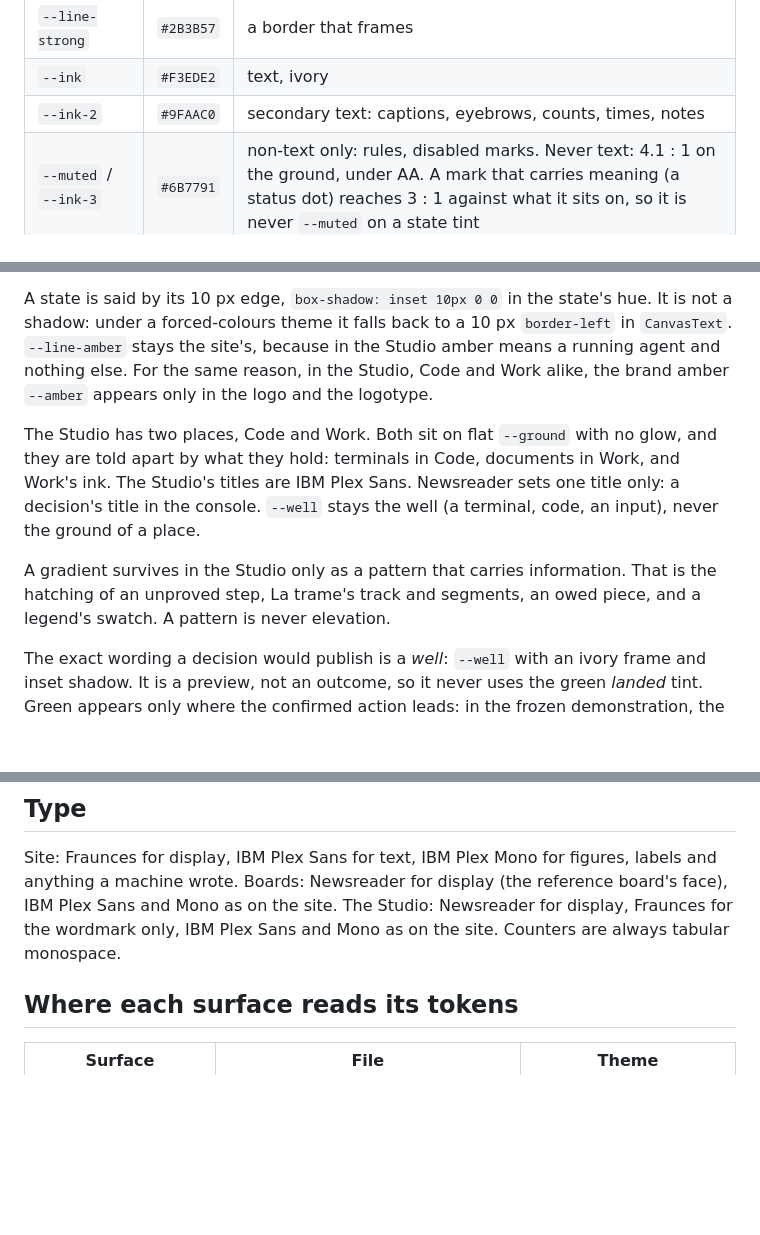
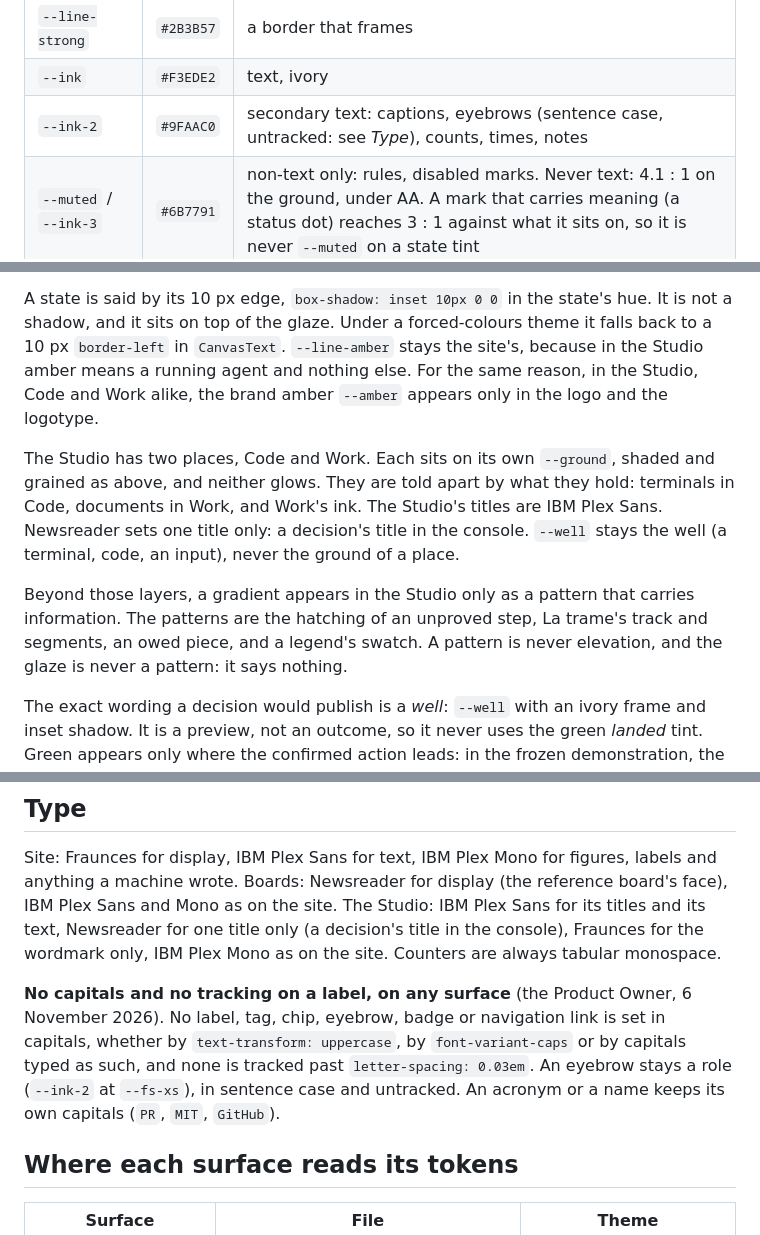
Before and after one commit to Simon-Pacifae-Dupont/Guildwork, a Markdown page: brand/design-system.md, 3 parts joined by grey strips. GitHub-like rendering; blank space fills up the shorter version.

```diff
--- a/brand/design-system.md
+++ b/brand/design-system.md
@@ -20,7 +20,7 @@ and the demonstrations open dark whatever the visitor's system says
 | `--line` | `#1D2B44` | quiet rules between siblings |
 | `--line-strong` | `#2B3B57` | a border that frames |
 | `--ink` | `#F3EDE2` | text, ivory |
-| `--ink-2` | `#9FAAC0` | secondary text: captions, eyebrows, counts, times, notes |
+| `--ink-2` | `#9FAAC0` | secondary text: captions, eyebrows (sentence case, untracked: see *Type*), counts, times, notes |
 | `--muted` / `--ink-3` | `#6B7791` | non-text only: rules, disabled marks. Never text: 4.1 : 1 on the ground, under AA. A mark that carries meaning (a status dot) reaches 3 : 1 against what it sits on, so it is never `--muted` on a state tint |
 | `--amber` | `#E9A23B` | the site's own accent: buttons, punch rules, the mark |
 | `--brand` / `--accent` | `#5CB9C4` | links and notes inside a board: teal, so it never reads as a state |
@@ -74,21 +106,22 @@ not lift.
 
 A state is said by its 10 px edge, `box-shadow: inset 10px 0 0` in the
-state's hue. It is not a shadow: under a forced-colours theme it falls back
-to a 10 px `border-left` in `CanvasText`. `--line-amber` stays the site's,
-because in the Studio amber means a running agent and nothing else. For the
-same reason, in the Studio, Code and Work alike, the brand amber `--amber`
-appears only in the logo and the logotype.
+state's hue. It is not a shadow, and it sits on top of the glaze. Under a
+forced-colours theme it falls back to a 10 px `border-left` in `CanvasText`.
+`--line-amber` stays the site's, because in the Studio amber means a running
+agent and nothing else. For the same reason, in the Studio, Code and Work
+alike, the brand amber `--amber` appears only in the logo and the logotype.
 
-The Studio has two places, Code and Work. Both sit on flat `--ground` with
-no glow, and they are told apart by what they hold: terminals in Code,
-documents in Work, and Work's ink. The Studio's titles are IBM Plex Sans.
-Newsreader sets one title only: a decision's title in the console. `--well`
-stays the well (a terminal, code, an input), never the ground of a place.
+The Studio has two places, Code and Work. Each sits on its own `--ground`,
+shaded and grained as above, and neither glows. They are told apart by what
+they hold: terminals in Code, documents in Work, and Work's ink. The Studio's
+titles are IBM Plex Sans. Newsreader sets one title only: a decision's title
+in the console. `--well` stays the well (a terminal, code, an input), never
+the ground of a place.
 
-A gradient survives in the Studio only as a pattern that carries
-information. That is the hatching of an unproved step, La trame's track and
-segments, an owed piece, and a legend's swatch. A pattern is never
-elevation.
+Beyond those layers, a gradient appears in the Studio only as a pattern that
+carries information. The patterns are the hatching of an unproved step, La
+trame's track and segments, an owed piece, and a legend's swatch. A pattern
+is never elevation, and the glaze is never a pattern: it says nothing.
 
 The exact wording a decision would publish is a *well*: `--well` with an
 ivory frame and inset shadow. It is a preview, not an outcome, so it never
@@ -452,9 +485,18 @@ The home page reads as a sequence of distinct sections, not one long sheet:
 Site: Fraunces for display, IBM Plex Sans for text, IBM Plex Mono for
 figures, labels and anything a machine wrote. Boards: Newsreader for
 display (the reference board's face), IBM Plex Sans and Mono as on the
-site. The Studio: Newsreader for display, Fraunces for the wordmark
-only, IBM Plex Sans and Mono as on the site. Counters are always tabular
+site. The Studio: IBM Plex Sans for its titles and its text, Newsreader for
+one title only (a decision's title in the console), Fraunces for the
+wordmark only, IBM Plex Mono as on the site. Counters are always tabular
 monospace.
+
+**No capitals and no tracking on a label, on any surface** (the Product
+Owner, 6 November 2026). No label, tag, chip, eyebrow, badge or navigation
+link is set in capitals, whether by `text-transform: uppercase`, by
+`font-variant-caps` or by capitals typed as such, and none is tracked past
+`letter-spacing: 0.03em`. An eyebrow stays a role (`--ink-2` at `--fs-xs`),
+in sentence case and untracked. An acronym or a name keeps its own capitals
+(`PR`, `MIT`, `GitHub`).
 
 ## Where each surface reads its tokens
 
```
Also changed, not shown: other parts of brand/design-system.md (+45 -13 lines).
